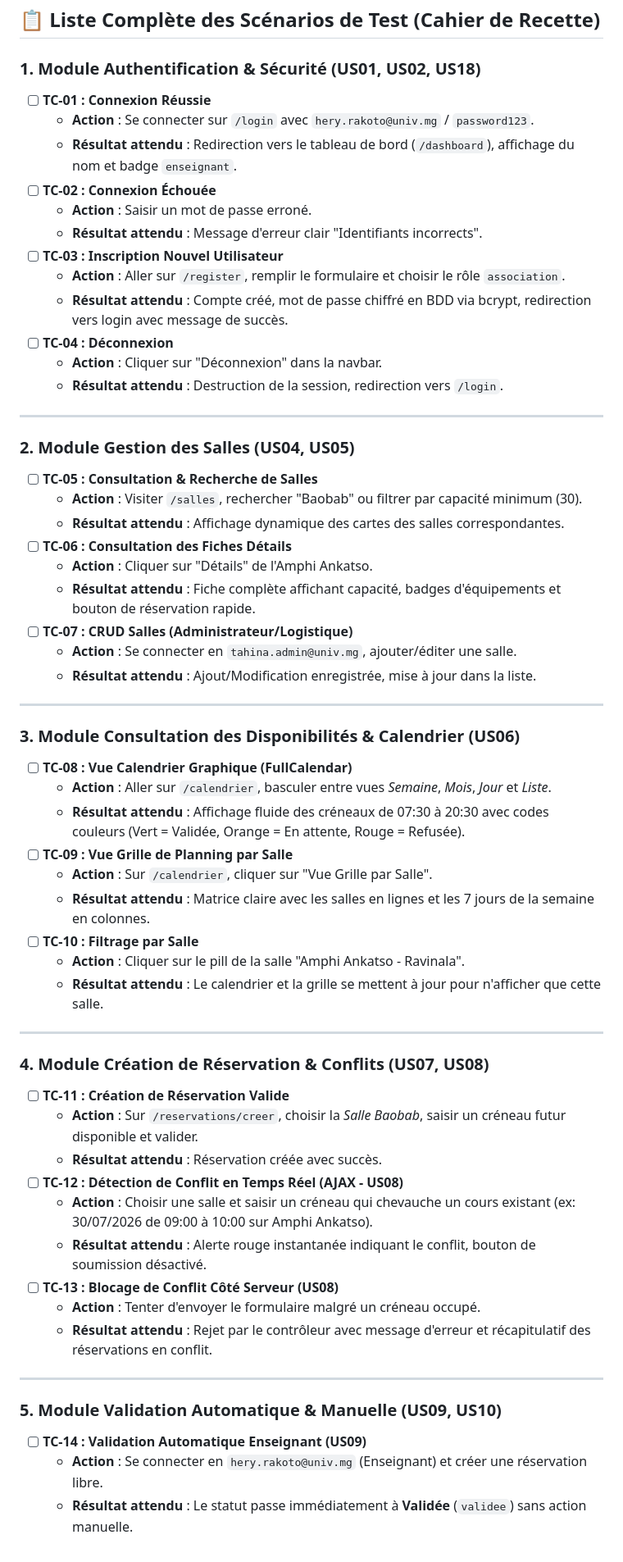
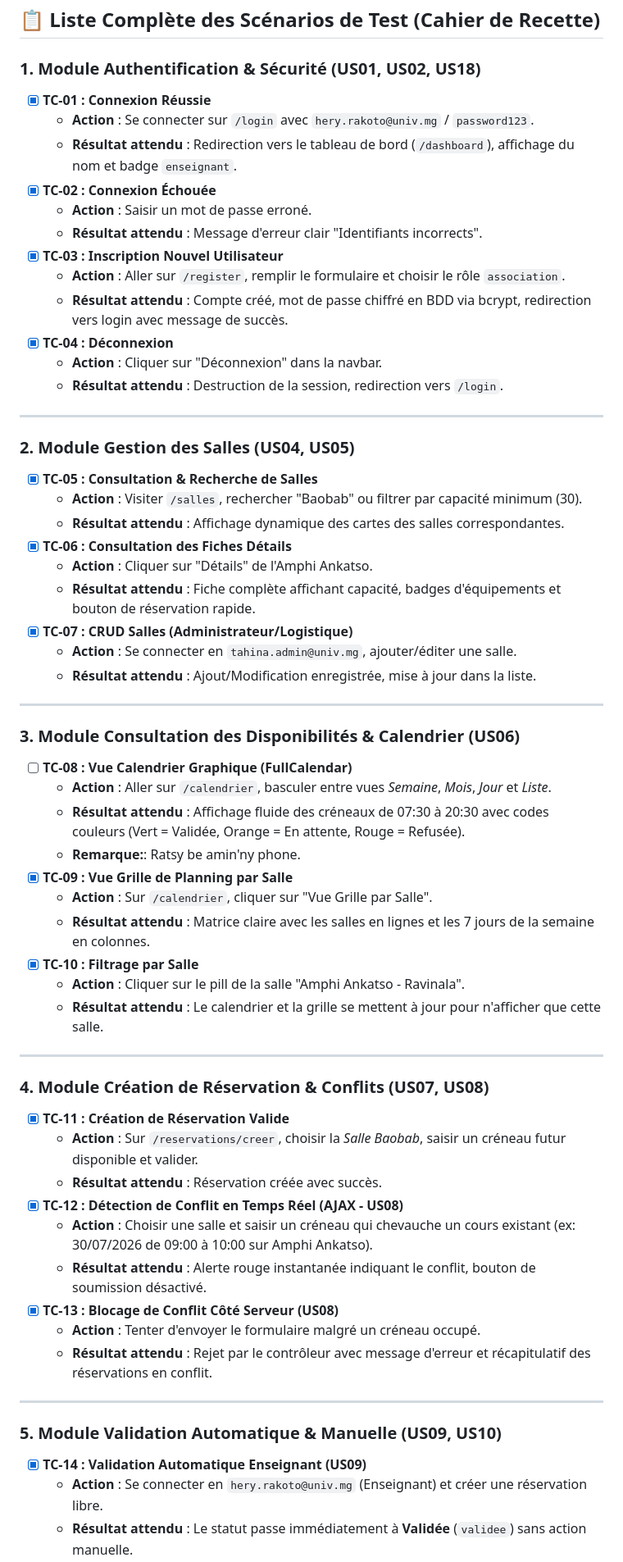
Before and after one commit to Isma-Andri/gestion-reservation-salles, a Markdown page: docs/08_cahier_de_recette_et_donnees.md, the part around one of its changes. Shown at 82% size. Drawn GitHub-style.

Commit message:
Update test scenarios to mark them as completed

```diff
--- a/docs/08_cahier_de_recette_et_donnees.md
+++ b/docs/08_cahier_de_recette_et_donnees.md
@@ -31,29 +31,29 @@ Ce document fournit les **données de démonstration** intégrées en base MySQL
 ## 📋 Liste Complète des Scénarios de Test (Cahier de Recette)
 
 ### 1. Module Authentification & Sécurité (US01, US02, US18)
-- [ ] **TC-01 : Connexion Réussie**
+- [x] **TC-01 : Connexion Réussie**
   - **Action** : Se connecter sur `/login` avec `hery.rakoto@univ.mg` / `password123`.
   - **Résultat attendu** : Redirection vers le tableau de bord (`/dashboard`), affichage du nom et badge `enseignant`.
-- [ ] **TC-02 : Connexion Échouée**
+- [x] **TC-02 : Connexion Échouée**
   - **Action** : Saisir un mot de passe erroné.
   - **Résultat attendu** : Message d'erreur clair "Identifiants incorrects".
-- [ ] **TC-03 : Inscription Nouvel Utilisateur**
+- [x] **TC-03 : Inscription Nouvel Utilisateur**
   - **Action** : Aller sur `/register`, remplir le formulaire et choisir le rôle `association`.
   - **Résultat attendu** : Compte créé, mot de passe chiffré en BDD via bcrypt, redirection vers login avec message de succès.
-- [ ] **TC-04 : Déconnexion**
+- [x] **TC-04 : Déconnexion**
   - **Action** : Cliquer sur "Déconnexion" dans la navbar.
   - **Résultat attendu** : Destruction de la session, redirection vers `/login`.
 
 ---
 
 ### 2. Module Gestion des Salles (US04, US05)
-- [ ] **TC-05 : Consultation & Recherche de Salles**
+- [x] **TC-05 : Consultation & Recherche de Salles**
   - **Action** : Visiter `/salles`, rechercher "Baobab" ou filtrer par capacité minimum (30).
   - **Résultat attendu** : Affichage dynamique des cartes des salles correspondantes.
-- [ ] **TC-06 : Consultation des Fiches Détails**
+- [x] **TC-06 : Consultation des Fiches Détails**
   - **Action** : Cliquer sur "Détails" de l'Amphi Ankatso.
   - **Résultat attendu** : Fiche complète affichant capacité, badges d'équipements et bouton de réservation rapide.
-- [ ] **TC-07 : CRUD Salles (Administrateur/Logistique)**
+- [x] **TC-07 : CRUD Salles (Administrateur/Logistique)**
   - **Action** : Se connecter en `tahina.admin@univ.mg`, ajouter/éditer une salle.
   - **Résultat attendu** : Ajout/Modification enregistrée, mise à jour dans la liste.
 
@@ -63,29 +63,30 @@ Ce document fournit les **données de démonstration** intégrées en base MySQL
 - [ ] **TC-08 : Vue Calendrier Graphique (FullCalendar)**
   - **Action** : Aller sur `/calendrier`, basculer entre vues *Semaine*, *Mois*, *Jour* et *Liste*.
   - **Résultat attendu** : Affichage fluide des créneaux de 07:30 à 20:30 avec codes couleurs (Vert = Validée, Orange = En attente, Rouge = Refusée).
-- [ ] **TC-09 : Vue Grille de Planning par Salle**
+  - **Remarque:**: Ratsy be amin'ny phone.
+- [x] **TC-09 : Vue Grille de Planning par Salle**
   - **Action** : Sur `/calendrier`, cliquer sur "Vue Grille par Salle".
   - **Résultat attendu** : Matrice claire avec les salles en lignes et les 7 jours de la semaine en colonnes.
-- [ ] **TC-10 : Filtrage par Salle**
+- [x] **TC-10 : Filtrage par Salle**
   - **Action** : Cliquer sur le pill de la salle "Amphi Ankatso - Ravinala".
   - **Résultat attendu** : Le calendrier et la grille se mettent à jour pour n'afficher que cette salle.
 
 ---
 
 ### 4. Module Création de Réservation & Conflits (US07, US08)
-- [ ] **TC-11 : Création de Réservation Valide**
+- [x] **TC-11 : Création de Réservation Valide**
   - **Action** : Sur `/reservations/creer`, choisir la *Salle Baobab*, saisir un créneau futur disponible et valider.
   - **Résultat attendu** : Réservation créée avec succès.
-- [ ] **TC-12 : Détection de Conflit en Temps Réel (AJAX - US08)**
+- [x] **TC-12 : Détection de Conflit en Temps Réel (AJAX - US08)**
   - **Action** : Choisir une salle et saisir un créneau qui chevauche un cours existant (ex: 30/07/2026 de 09:00 à 10:00 sur Amphi Ankatso).
   - **Résultat attendu** : Alerte rouge instantanée indiquant le conflit, bouton de soumission désactivé.
-- [ ] **TC-13 : Blocage de Conflit Côté Serveur (US08)**
+- [x] **TC-13 : Blocage de Conflit Côté Serveur (US08)**
   - **Action** : Tenter d'envoyer le formulaire malgré un créneau occupé.
   - **Résultat attendu** : Rejet par le contrôleur avec message d'erreur et récapitulatif des réservations en conflit.
 
 ---
 
 ### 5. Module Validation Automatique & Manuelle (US09, US10)
-- [ ] **TC-14 : Validation Automatique Enseignant (US09)**
+- [x] **TC-14 : Validation Automatique Enseignant (US09)**
   - **Action** : Se connecter en `hery.rakoto@univ.mg` (Enseignant) et créer une réservation libre.
   - **Résultat attendu** : Le statut passe immédiatement à **Validée** (`validee`) sans action manuelle.
```
Also changed, not shown: other parts of docs/08_cahier_de_recette_et_donnees.md (+4 -4 lines).
